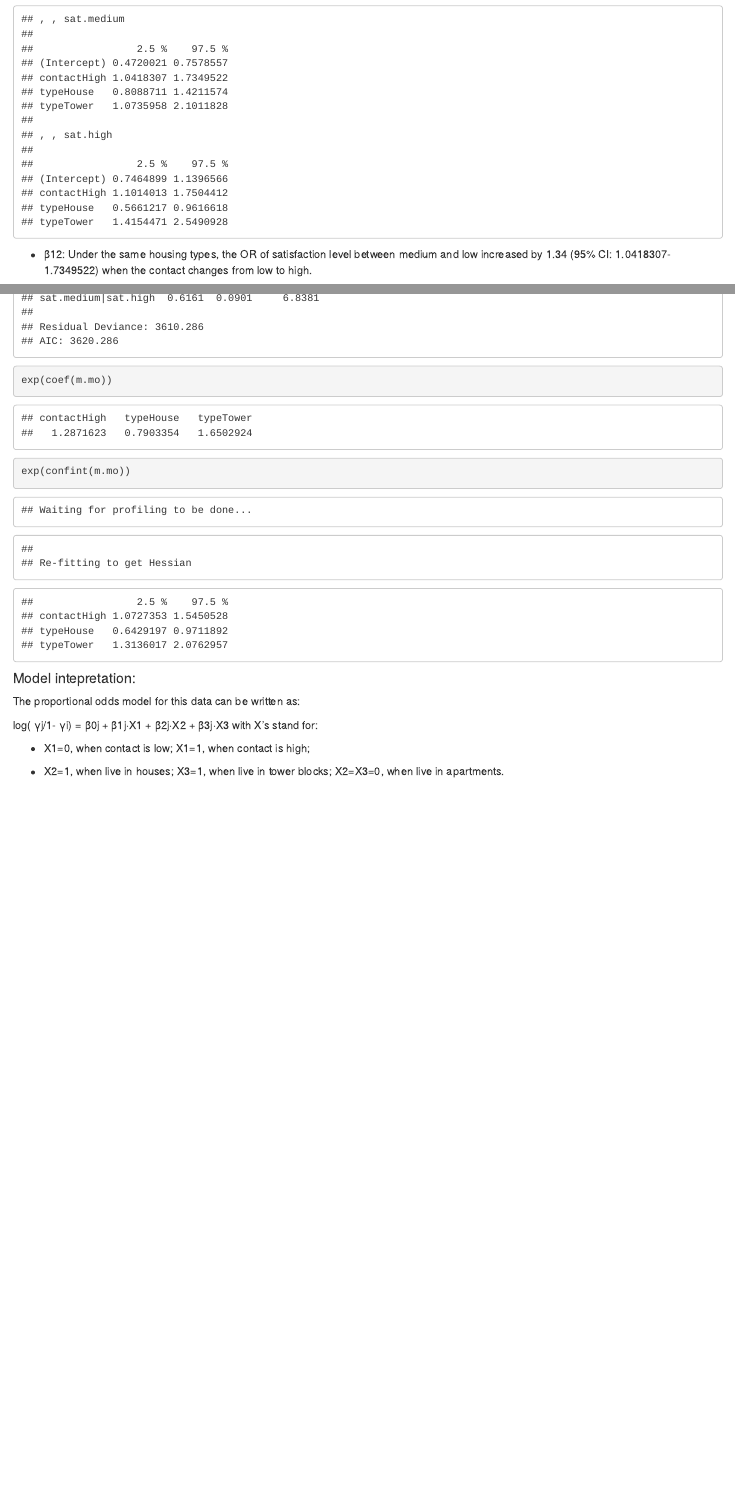
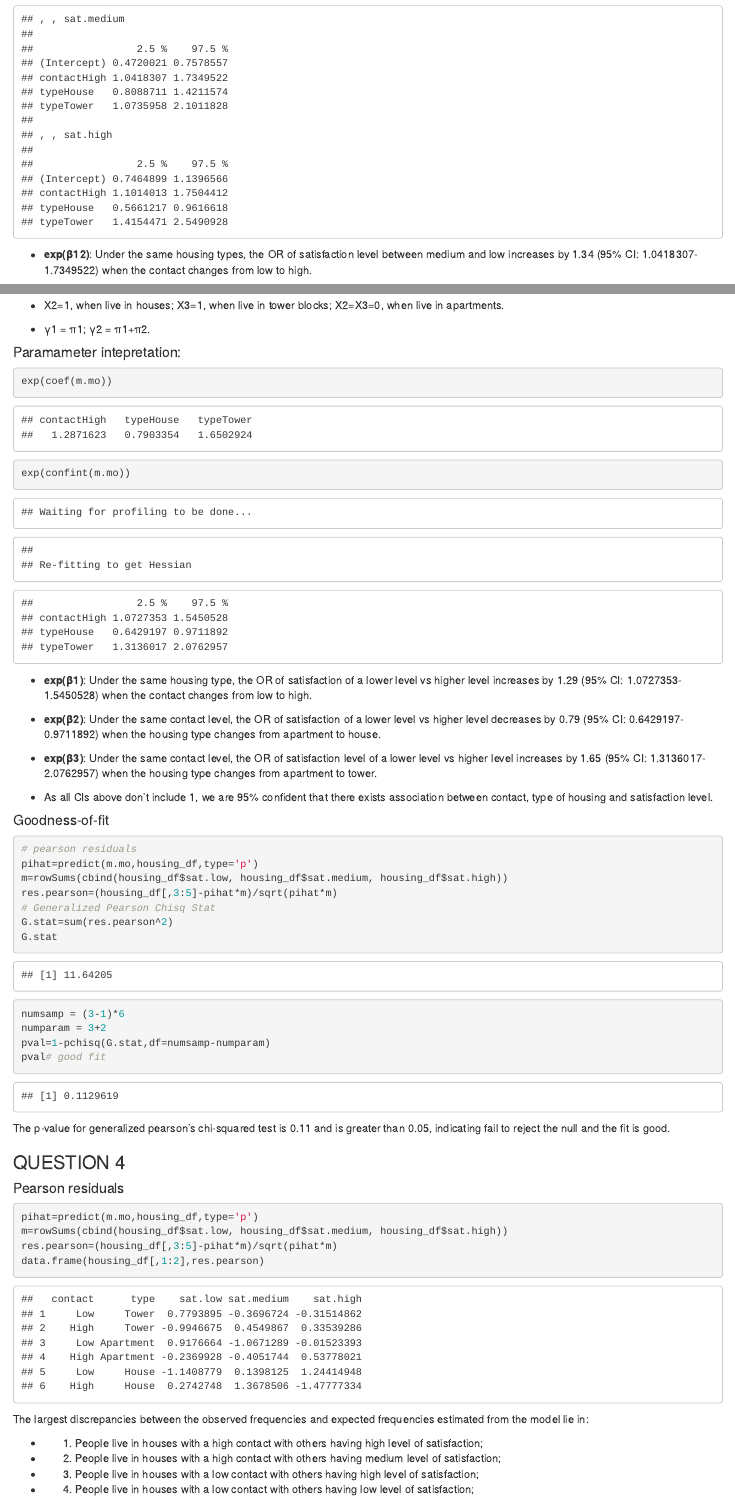
Before and after one commit to Zirui0324/P8131_HW4, an R Markdown document (HW4.Rmd): the page in a window 1100 px wide, from 2380 px down, and a second part further down, joined at a grey line. The pictures show the output file HW4.html that the author committed with the source, opened offline.

Commit message:
final, hope it is.

````diff
--- a/HW4.Rmd
+++ b/HW4.Rmd
@@ -72,5 +72,5 @@ log(πj/πi) = β0j + β1j·X1 + β2j·X2 + β3j·X3 With X’s stand for:
 exp(coef(m.mult))
 exp(confint(m.mult))
 ```
-* β12: Under the same housing types, the OR of satisfaction level between medium and low increased by 1.34 (95% CI: 1.0418307-1.7349522) when the contact changes from low to high.
+* **exp(β12)**: Under the same housing types, the OR of satisfaction level between medium and low increases by 1.34 (95% CI: 1.0418307-1.7349522) when the contact changes from low to high.
 
@@ -134,13 +142,56 @@ summary(m.mo)
+* X2=1, when live in houses; X3=1, when live in tower blocks; X2=X3=0, when live in apartments.
+
+* γ1 = π1; γ2 = π1+π2.
+
+#### Paramameter intepretation:
+
 ```{r}
 exp(coef(m.mo))
 exp(confint(m.mo))
 ```
-#### Model intepretation:
 
-The proportional odds model for this data can be written as:
+* **exp(β1)**: Under the same housing type, the OR of satisfaction of a lower level vs higher level increases by 1.29 (95% CI: 1.0727353-1.5450528) when the contact changes from low to high.
 
-log( γj/1- γi) = β0j + β1j·X1 + β2j·X2 + β3j·X3 with X’s stand for:
+* **exp(β2)**: Under the same contact level, the OR of satisfaction of a lower level vs higher level decreases by 0.79 (95% CI: 0.6429197-0.9711892) when the housing type changes from apartment to house.
 
-* X1=0, when contact is low; X1=1, when contact is high;
 
-* X2=1, when live in houses; X3=1, when live in tower blocks; X2=X3=0, when live in apartments.
+* **exp(β3)**: Under the same contact level, the OR of satisfaction level of a lower level vs higher level increases by 1.65 (95% CI: 1.3136017-2.0762957) when the housing type changes from apartment to tower.
+
+* As all CIs above don't include 1, we are 95% confident that there exists association between contact, type of housing and satisfaction level.
+
+#### Goodness-of-fit
+
+```{r}
+# pearson residuals
+pihat=predict(m.mo,housing_df,type='p')
+m=rowSums(cbind(housing_df$sat.low, housing_df$sat.medium, housing_df$sat.high))
+res.pearson=(housing_df[,3:5]-pihat*m)/sqrt(pihat*m)
+# Generalized Pearson Chisq Stat
+G.stat=sum(res.pearson^2)
+G.stat
+numsamp = (3-1)*6
+numparam = 3+2
+pval=1-pchisq(G.stat,df=numsamp-numparam)
+pval# good fit
+```
+The p-value for generalized pearson's chi-squared test is 0.11 and is greater than 0.05, indicating fail to reject the null and the fit is good.
+
+### QUESTION 4
+
+#### Pearson residuals
+
+```{r}
+pihat=predict(m.mo,housing_df,type='p')
+m=rowSums(cbind(housing_df$sat.low, housing_df$sat.medium, housing_df$sat.high))
+res.pearson=(housing_df[,3:5]-pihat*m)/sqrt(pihat*m)
+data.frame(housing_df[,1:2],res.pearson)
+```
+The largest discrepancies between the observed frequencies and expected frequencies estimated from the model lie in:
+
+* 1. People live in houses with a high contact with others having high level of satisfaction;
+
+* 2. People live in houses with a high contact with others having medium level of satisfaction;
+
+* 3. People live in houses with a low contact with others having high level of satisfaction;
+
+* 4. People live in houses with a low contact with others having low level of satisfaction;
````
Also changed, not shown: HW4.html, HW4.Rmd (22 more changed lines).
